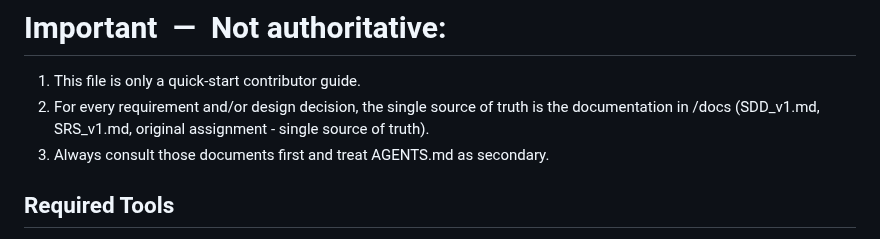
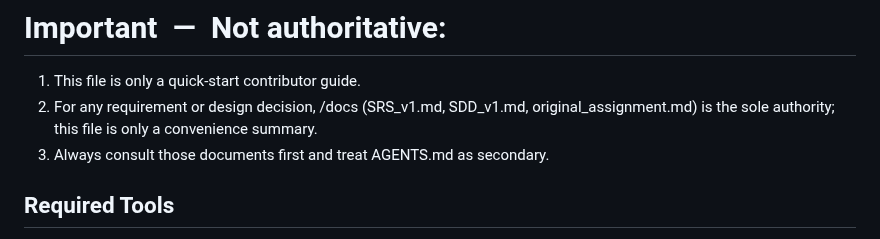
Before and after one commit to IvanStarostin1984/Stock-App1, a Markdown page: AGENTS.md, the part around the change. GitHub-like rendering.

Commit message:
docs: clarify documentation authority

```diff
--- a/AGENTS.md
+++ b/AGENTS.md
@@ -4,7 +4,7 @@ This repository hosts a cross-platform stock market app with a Flutter mobile fr
 
 # Important — Not authoritative:
 1. This file is only a quick-start contributor guide.
-2. For every requirement and/or design decision, the single source of truth is the documentation in /docs (SDD_v1.md, SRS_v1.md, original assignment - single source of truth).
+2. For any requirement or design decision, /docs (SRS_v1.md, SDD_v1.md, original_assignment.md) is the sole authority; this file is only a convenience summary.
 3. Always consult those documents first and treat AGENTS.md as secondary.
 
 ## Required Tools
```
